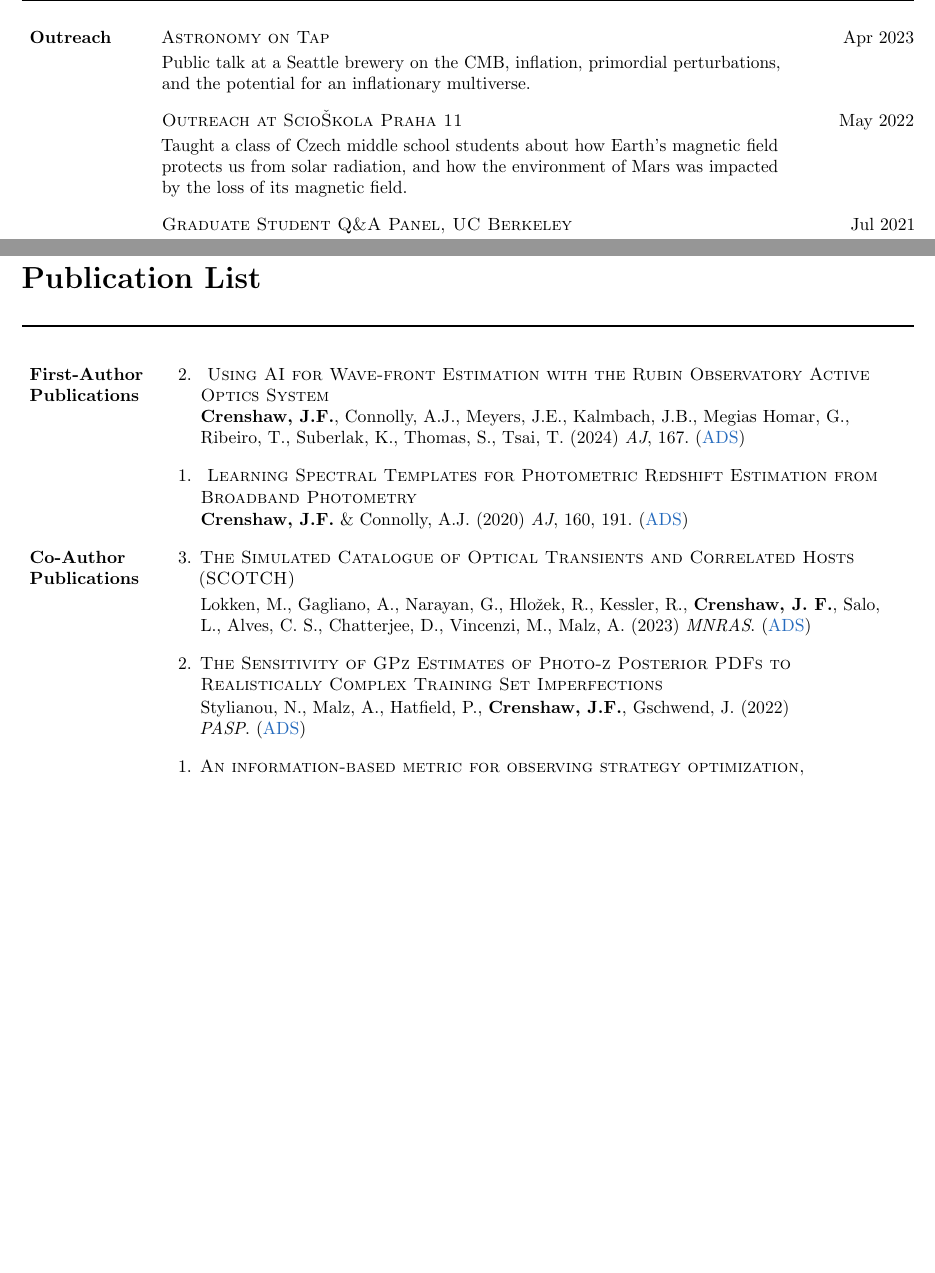
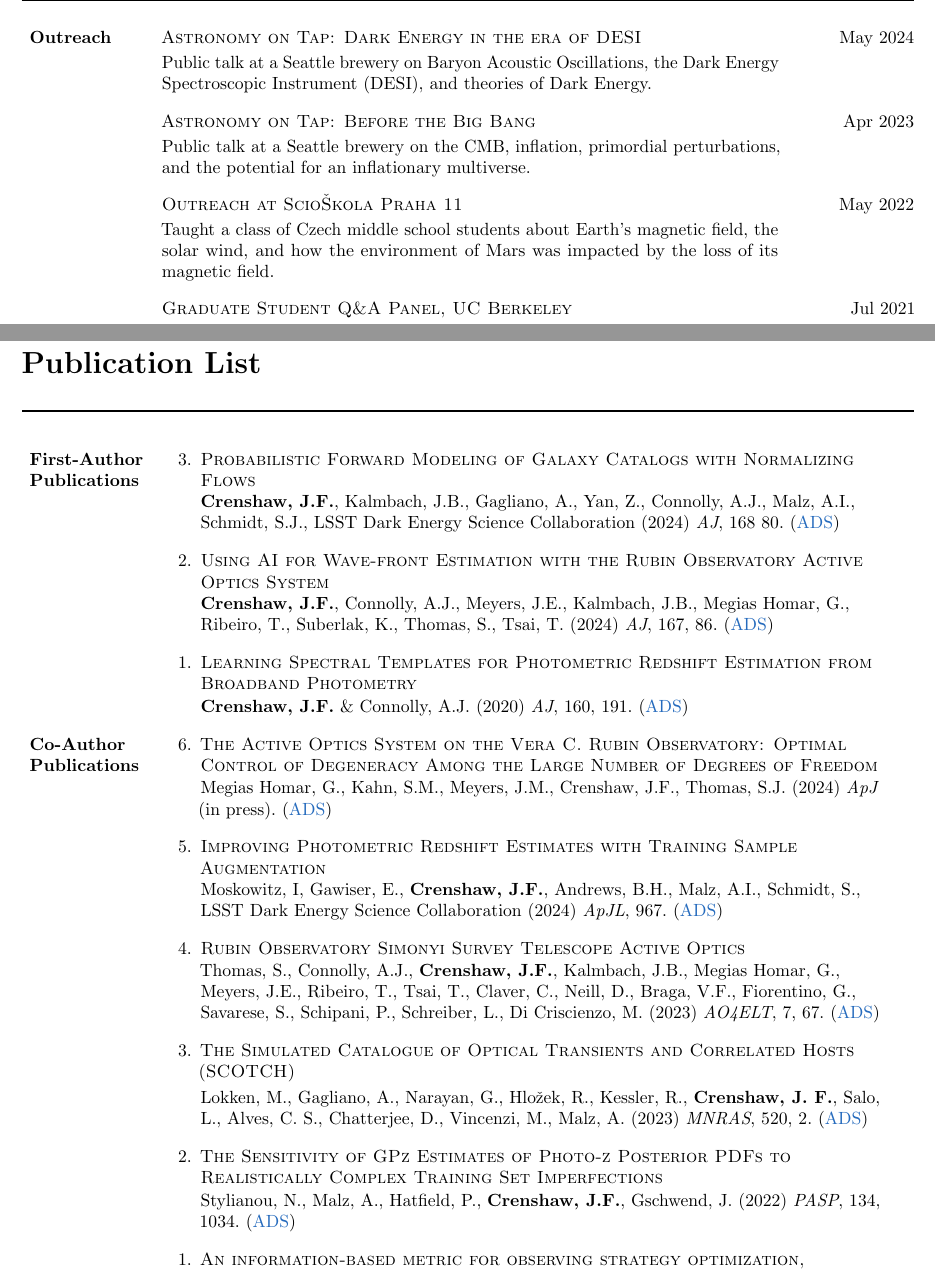
Before and after one commit to jfcrenshaw/cv, a LaTeX CV (cv.tex, which reads sections/outreach.tex, sections/pubs_co_author.tex, sections/pubs_first_author.tex): two parts of pages 3 and 5 of 6, joined at a grey line, cut at the place of the change, the shorter picture padded with empty space. Compiled offline with pdfLaTeX.

Commit message:
Updates from Overleaf

```diff
--- a/sections/outreach.tex
+++ b/sections/outreach.tex
@@ -1,11 +1,15 @@
 \cvsection{Outreach}{
 
-    \cvitem{Astronomy on Tap}{Apr 2023}{
+    \cvitem{Astronomy on Tap: Dark Energy in the era of DESI}{May 2024}{
+        Public talk at a Seattle brewery on Baryon Acoustic Oscillations, the Dark Energy Spectroscopic Instrument (DESI), and theories of Dark Energy.
+    }
+
+    \cvitem{Astronomy on Tap: Before the Big Bang}{Apr 2023}{
         Public talk at a Seattle brewery on the CMB, inflation, primordial perturbations, and the potential for an inflationary multiverse.
     }
 
     \cvitem{Outreach at ScioŠkola Praha 11}{May 2022}{
-        Taught a class of Czech middle school students about how Earth's magnetic field protects us from solar radiation, and how the environment of Mars was impacted by the loss of its magnetic field.
+        Taught a class of Czech middle school students about Earth's magnetic field, the solar wind, and how the environment of Mars was impacted by the loss of its magnetic field.
     }
 
     \cvitem{Graduate Student Q\&A Panel, UC Berkeley}{Jul 2021}{
--- a/sections/pubs_co_author.tex
+++ b/sections/pubs_co_author.tex
@@ -1,20 +1,39 @@
 \cvsection{Co-Author \\ Publications}{
     \begin{etaremune}
 
+        \item \paper{The Active Optics System on the Vera C. Rubin Observatory: Optimal Control of Degeneracy Among the Large Number of Degrees of Freedom}{
+            Megias Homar, G., Kahn, S.M., Meyers, J.M., Crenshaw, J.F., Thomas, S.J. (2024) \textit{ApJ} (in press).
+        }{
+            https://ui.adsabs.harvard.edu/abs/2024arXiv240604656M/abstract
+        }
+
+        \item \paper{Improving Photometric Redshift Estimates with Training Sample Augmentation}{
+            Moskowitz, I,  Gawiser, E.,  \textbf{Crenshaw, J.F.}, Andrews, B.H., Malz, A.I., Schmidt, S., LSST Dark Energy Science Collaboration (2024) \textit{ApJL}, 967.
+        }{
+            https://ui.adsabs.harvard.edu/abs/2024ApJ...967L...6M/abstract
+        }
+
+        \item \paper{Rubin Observatory Simonyi Survey Telescope Active Optics}{
+            Thomas, S., Connolly, A.J., \textbf{Crenshaw, J.F.}, Kalmbach, J.B., Megias Homar, G., Meyers, J.E., Ribeiro, T., Tsai, T., Claver, C., Neill, D., Braga, V.F., Fiorentino, G., Savarese, S., Schipani, P., Schreiber, L., Di Criscienzo, M. (2023) \textit{AO4ELT}, 7, 67.
+        }{
+            https://ui.adsabs.harvard.edu/abs/2023aoel.confE..67T/abstract
+        }
+
+
         \item \paper{The Simulated Catalogue of Optical Transients and Correlated Hosts (SCOTCH)}{
-            Lokken, M., Gagliano, A., Narayan, G., Hložek, R., Kessler, R., \textbf{Crenshaw, J. F.}, Salo, L., Alves, C. S., Chatterjee, D., Vincenzi, M., Malz, A. (2023) \textit{MNRAS}.~
+            Lokken, M., Gagliano, A., Narayan, G., Hložek, R., Kessler, R., \textbf{Crenshaw, J. F.}, Salo, L., Alves, C. S., Chatterjee, D., Vincenzi, M., Malz, A. (2023) \textit{MNRAS}, 520, 2.
         }{
-            https://ui.adsabs.harvard.edu/abs/2022arXiv220602815L/abstract
+            https://ui.adsabs.harvard.edu/abs/2023MNRAS.520.2887L/abstract
         }
 
         \item \paper{The Sensitivity of GPz Estimates of Photo-z Posterior PDFs to Realistically Complex Training Set Imperfections}{
-            Stylianou, N., Malz, A., Hatfield, P., \textbf{Crenshaw, J.F.}, Gschwend, J. (2022) \textit{PASP}.~
+            Stylianou, N., Malz, A., Hatfield, P., \textbf{Crenshaw, J.F.}, Gschwend, J. (2022) \textit{PASP}, 134, 1034.
         }{
-            https://ui.adsabs.harvard.edu/abs/2022arXiv220212775S/abstract
+            https://ui.adsabs.harvard.edu/abs/2022PASP..134d4501S/abstract
         }
 
         \item \paper{An information-based metric for observing strategy optimization, demonstrated in the context of photometric redshifts with applications to cosmology}{
-            Malz, A.I., Lanusse, F., \textbf{Crenshaw, J.F.}, Graham, M.L. (2021) \textit{arXiv}.~
+            Malz, A.I., Lanusse, F., \textbf{Crenshaw, J.F.}, Graham, M.L. (2021) \textit{arXiv}.
         }{
             https://ui.adsabs.harvard.edu/abs/arXiv:2104.08229
         }
--- a/sections/pubs_first_author.tex
+++ b/sections/pubs_first_author.tex
@@ -1,17 +1,22 @@
 \cvsection{First-Author\! \\ Publications}{
     \begin{etaremune}
 
-        \item \paper{
-            Using AI for Wave-front Estimation with the Rubin Observatory Active Optics System}
+        \item \paper{Probabilistic Forward Modeling of Galaxy Catalogs with Normalizing Flows}
         {
-            \textbf{Crenshaw, J.F.}, Connolly, A.J., Meyers, J.E., Kalmbach, J.B., Megias Homar, G., Ribeiro, T., Suberlak, K., Thomas, S., Tsai, T. (2024) \textit{AJ}, 167.
+            \textbf{Crenshaw, J.F.}, Kalmbach, J.B., Gagliano, A., Yan, Z., Connolly, A.J., Malz, A.I., Schmidt, S.J., LSST Dark Energy Science Collaboration (2024) \textit{AJ}, 168 80.
         }{
-            https://doi.org/10.3847/1538-3881/ad1661
+            https://ui.adsabs.harvard.edu/abs/2024arXiv240504740C/abstract
         }
 
-        \item \paper{
-            Learning Spectral Templates for Photometric Redshift Estimation from Broadband Photometry
+        \item \paper{Using AI for Wave-front Estimation with the Rubin Observatory Active Optics System}
+        {
+            \textbf{Crenshaw, J.F.}, Connolly, A.J., Meyers, J.E., Kalmbach, J.B., Megias Homar, G., Ribeiro, T., Suberlak, K., Thomas, S., Tsai, T. (2024) \textit{AJ}, 167, 86.
         }{
+            https://ui.adsabs.harvard.edu/abs/2024AJ....167...86C/abstract
+        }
+
+        \item \paper{Learning Spectral Templates for Photometric Redshift Estimation from Broadband Photometry}
+        {
             \textbf{Crenshaw, J.F.} \& Connolly, A.J. (2020) \textit{AJ}, 160, 191.
         }{
             https://ui.adsabs.harvard.edu/abs/2020AJ....160..191C/abstract
--- a/sections/service.tex
+++ b/sections/service.tex
@@ -1,16 +1,24 @@
 \cvsection{Service \&\\Leadership}{
 
+    \cvitem{DESC Lyman-break Galaxy Topical Team Leader}{2024-present}{
+        Created and leading the Lyman-break Galaxy (LBG) topical team of the Dark Energy Science Collaboration (DESC), focusing on performing precision cosmology with high-redshift galaxies in the range $2 < z < 6$.
+    }
+
     \cvitem{DESC Equity, Diversity, and Inclusion Committee}{2023-present}{
-        Serving on the Equity, Diversity, and Inclusion (EDI) committee of the Dark Energy Science Collaboration (DESC), leading efforts to develop EDI guidelines for DESC meetings and to increase accessibility for new DESC members.
+        Serving on the Equity, Diversity, and Inclusion (EDI) committee of the Dark Energy Science Collaboration (DESC), leading efforts to make DESC resources more accessible to new members, develop EDI guidelines for DESC meetings, and expand safety resources for meeting attendees covering issues such as racism, transphobia, homophobia, access to reproductive care, and mental health.
     }
 
     \cvitem{Rubin Observatory Science Collaborations EDI Committee}{2023-present}{
         Serving as the Dark Energy Science Collaboration (DESC) representative on the Equity, Diversity, and Inclusion committee of the Vera C. Rubin Observatory's council of Science Collaborations.
     }
 
-    \cvitem{DUSC Cosmology and Astroparticle Group Meeting Leader}{2022-present}{
+    \cvitem{DUSC Cosmology and Astroparticle Group Leader}{2022-present}{
         Leading the cosmology and astroparticle group meetings of the Dark Universe Science Center (DUSC) at the University of Washington.
         Duties include setting the agenda, inviting speakers, and organizing events.
+    }
+
+    \cvitem{University of Washington Astronomy Journal Club}{2023-present}{
+        Leading the weekly journal club of the University of Washington Astronomy Department.
     }
 
     \cvitem{Rubin Community Workshop Science Organizing Committee}{2023-2024}{
```
Also changed, not shown: sections/awards.tex (+1 -1 lines), sections/conferences.tex (+5 -1 lines), sections/posters.tex (+1 -0 lines), sections/research.tex (+7 -15 lines), sections/service.tex (2 more changed lines).
